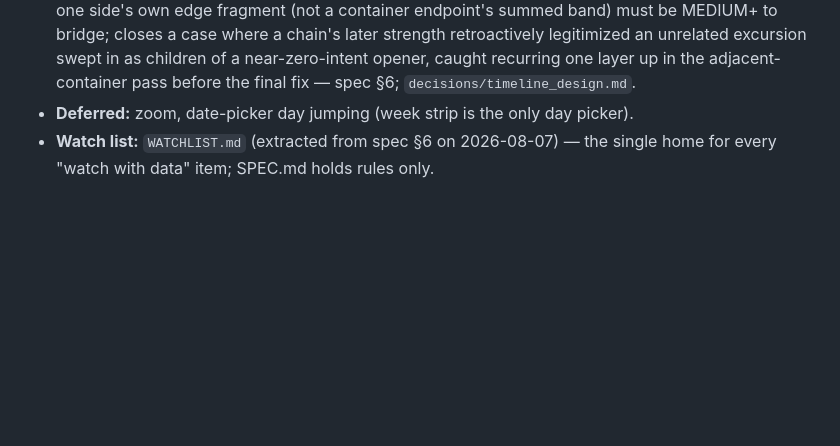
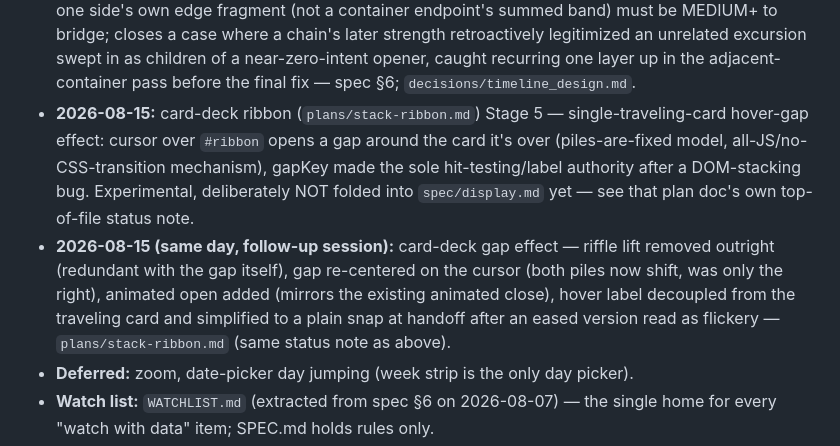
Before and after one commit to scottjenson/FocusStream, a Markdown page: HISTORY.md, the part around the change. Drawn GitHub-style; blank space fills up the shorter version.

Commit message:
HISTORY.md: backfill missing 2026-08-15 card-deck entries
Two entries were missing: the original Stage 5 hover-gap build
(a7d9157) and today's follow-up (decc136, centering/animated-open/
label-decoupling). Both point at plans/stack-ribbon.md rather than
SPEC.md/decisions/, since that work is deliberately still parked as
an experiment, not yet folded into spec/display.md.

Co-Authored-By: Claude Sonnet 5 <noreply@anthropic.com>

```diff
--- a/HISTORY.md
+++ b/HISTORY.md
@@ -94,6 +94,19 @@ terse — write the entry there, then come back and add the one-line pointer.
   unrelated excursion swept in as children of a near-zero-intent opener,
   caught recurring one layer up in the adjacent-container pass before the
   final fix — spec §6; `decisions/timeline_design.md`.
+- **2026-08-15:** card-deck ribbon (`plans/stack-ribbon.md`) Stage 5 —
+  single-traveling-card hover-gap effect: cursor over `#ribbon` opens a gap
+  around the card it's over (piles-are-fixed model, all-JS/no-CSS-transition
+  mechanism), gapKey made the sole hit-testing/label authority after a
+  DOM-stacking bug. Experimental, deliberately NOT folded into
+  `spec/display.md` yet — see that plan doc's own top-of-file status note.
+- **2026-08-15 (same day, follow-up session):** card-deck gap effect —
+  riffle lift removed outright (redundant with the gap itself), gap
+  re-centered on the cursor (both piles now shift, was only the right),
+  animated open added (mirrors the existing animated close), hover label
+  decoupled from the traveling card and simplified to a plain snap at
+  handoff after an eased version read as flickery — `plans/stack-ribbon.md`
+  (same status note as above).
 - **Deferred:** zoom, date-picker day jumping (week strip is the only day picker).
 - **Watch list:** `WATCHLIST.md` (extracted from spec §6 on 2026-08-07) — the
   single home for every "watch with data" item; SPEC.md holds rules only.
```
